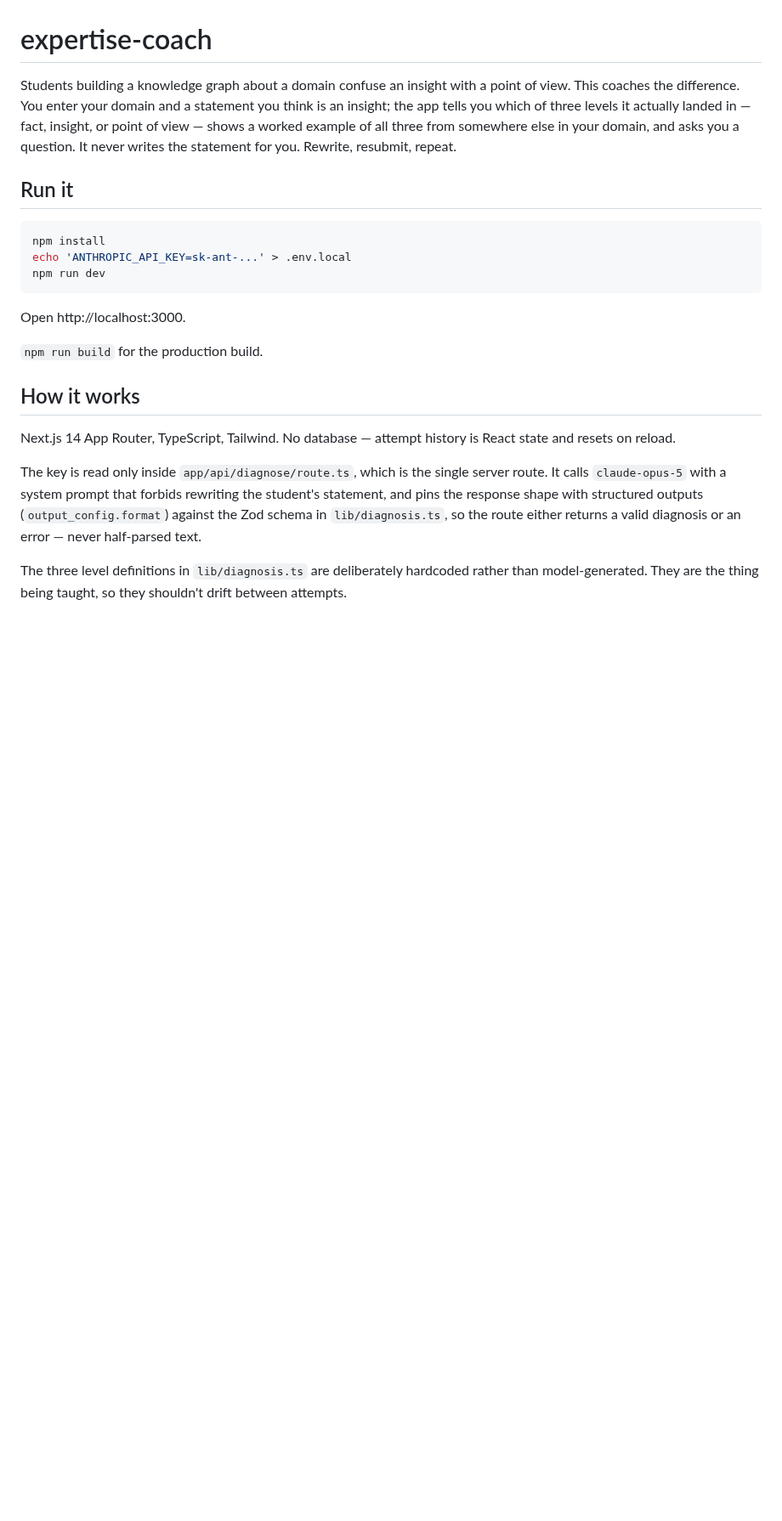
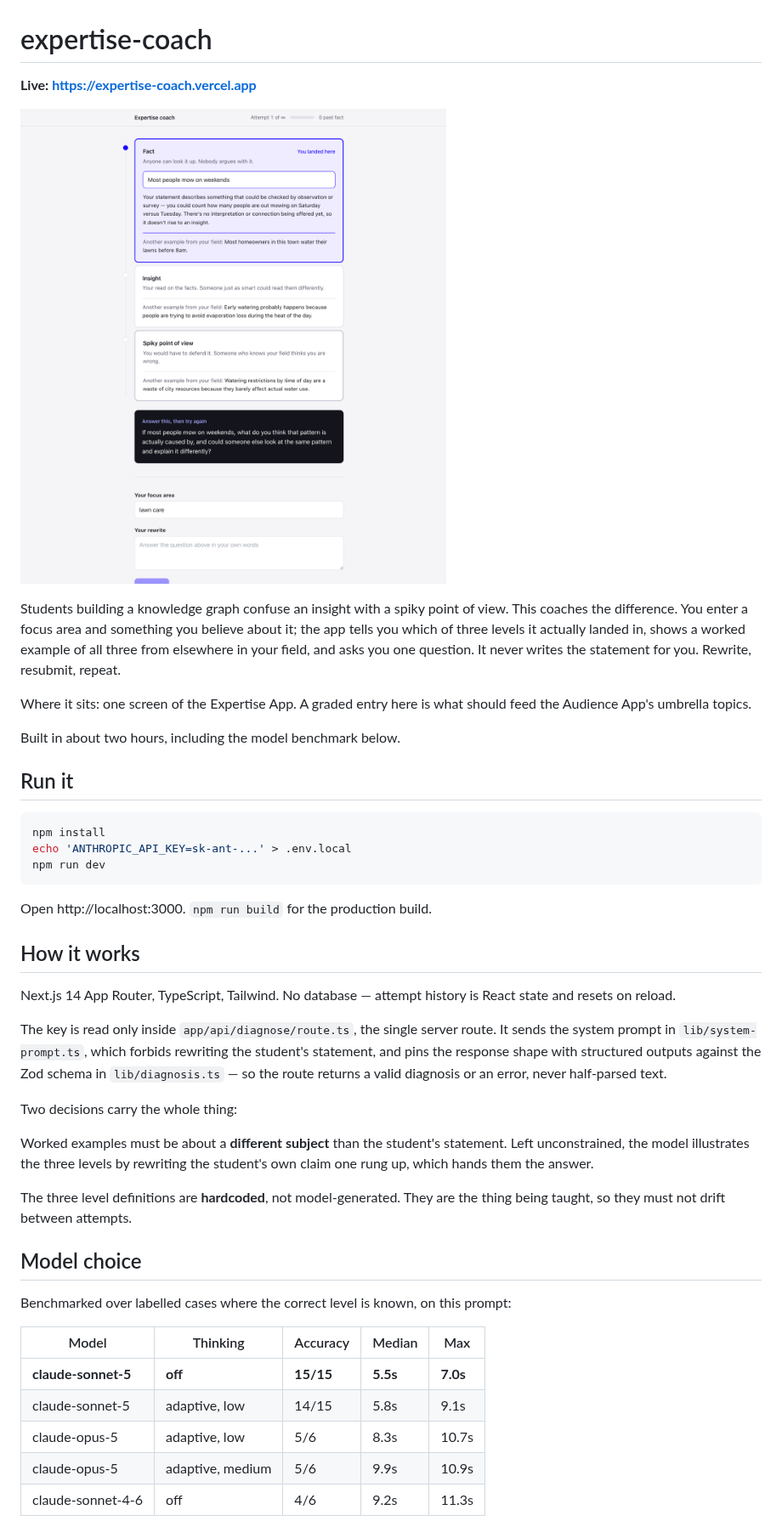
Before and after one commit to dkships/expertise-coach, a Markdown page: README.md, the part around one of its changes. Shown at 85% size. GitHub-like rendering; pictures changed too: docs/screenshot.png (added); blank space fills up the shorter version.

````diff
--- a/README.md
+++ b/README.md
@@ -1,11 +1,19 @@
 # expertise-coach
 
-Students building a knowledge graph about a domain confuse an insight with a
-point of view. This coaches the difference. You enter your domain and a
-statement you think is an insight; the app tells you which of three levels it
-actually landed in — fact, insight, or point of view — shows a worked example
-of all three from somewhere else in your domain, and asks you a question. It
+**Live: https://expertise-coach.vercel.app**
+
+![The coach after classifying a student's statement](docs/screenshot.png)
+
+Students building a knowledge graph confuse an insight with a spiky point of view.
+This coaches the difference. You enter a focus area and something you believe about
+it; the app tells you which of three levels it actually landed in, shows a worked
+example of all three from elsewhere in your field, and asks you one question. It
 never writes the statement for you. Rewrite, resubmit, repeat.
+
+Where it sits: one screen of the Expertise App. A graded entry here is what should
+feed the Audience App's umbrella topics.
+
+Built in about two hours, including the model benchmark below.
 
 ## Run it
 
@@ -15,22 +23,37 @@ echo 'ANTHROPIC_API_KEY=sk-ant-...' > .env.local
 npm run dev
 ```
 
-Open http://localhost:3000.
-
-`npm run build` for the production build.
+Open http://localhost:3000. `npm run build` for the production build.
 
 ## How it works
 
-Next.js 14 App Router, TypeScript, Tailwind. No database — attempt history is
-React state and resets on reload.
+Next.js 14 App Router, TypeScript, Tailwind. No database — attempt history is React
+state and resets on reload.
 
-The key is read only inside `app/api/diagnose/route.ts`, which is the single
-server route. It calls `claude-opus-5` with a system prompt that forbids
-rewriting the student's statement, and pins the response shape with structured
-outputs (`output_config.format`) against the Zod schema in `lib/diagnosis.ts`,
-so the route either returns a valid diagnosis or an error — never half-parsed
-text.
+The key is read only inside `app/api/diagnose/route.ts`, the single server route. It
+sends the system prompt in `lib/system-prompt.ts`, which forbids rewriting the
+student's statement, and pins the response shape with structured outputs against the
+Zod schema in `lib/diagnosis.ts` — so the route returns a valid diagnosis or an
+error, never half-parsed text.
 
-The three level definitions in `lib/diagnosis.ts` are deliberately hardcoded
-rather than model-generated. They are the thing being taught, so they shouldn't
-drift between attempts.
+Two decisions carry the whole thing:
+
+Worked examples must be about a **different subject** than the student's statement.
+Left unconstrained, the model illustrates the three levels by rewriting the student's
+own claim one rung up, which hands them the answer.
+
+The three level definitions are **hardcoded**, not model-generated. They are the
+thing being taught, so they must not drift between attempts.
+
+## Model choice
+
+Benchmarked over labelled cases where the correct level is known, on this prompt:
+
+| Model | Thinking | Accuracy | Median | Max |
+|---|---|---|---|---|
+| **claude-sonnet-5** | **off** | **15/15** | **5.5s** | **7.0s** |
+| claude-sonnet-5 | adaptive, low | 14/15 | 5.8s | 9.1s |
+| claude-opus-5 | adaptive, low | 5/6 | 8.3s | 10.7s |
+| claude-opus-5 | adaptive, medium | 5/6 | 9.9s | 10.9s |
+| claude-sonnet-4-6 | off | 4/6 | 9.2s | 11.3s |
+
````
Also changed, not shown: other parts of README.md (+7 -0 lines), 5 other files.
